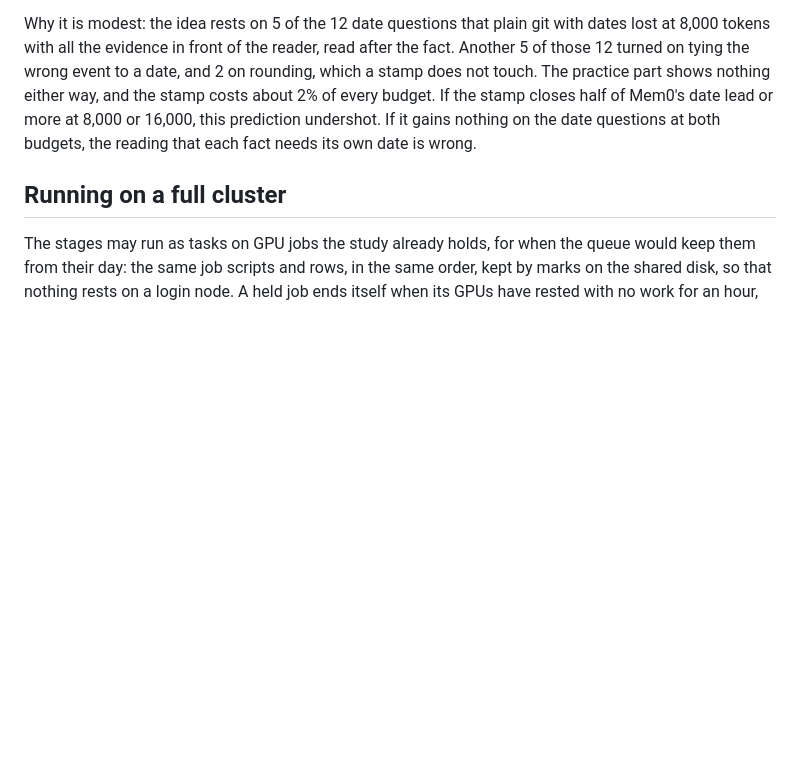
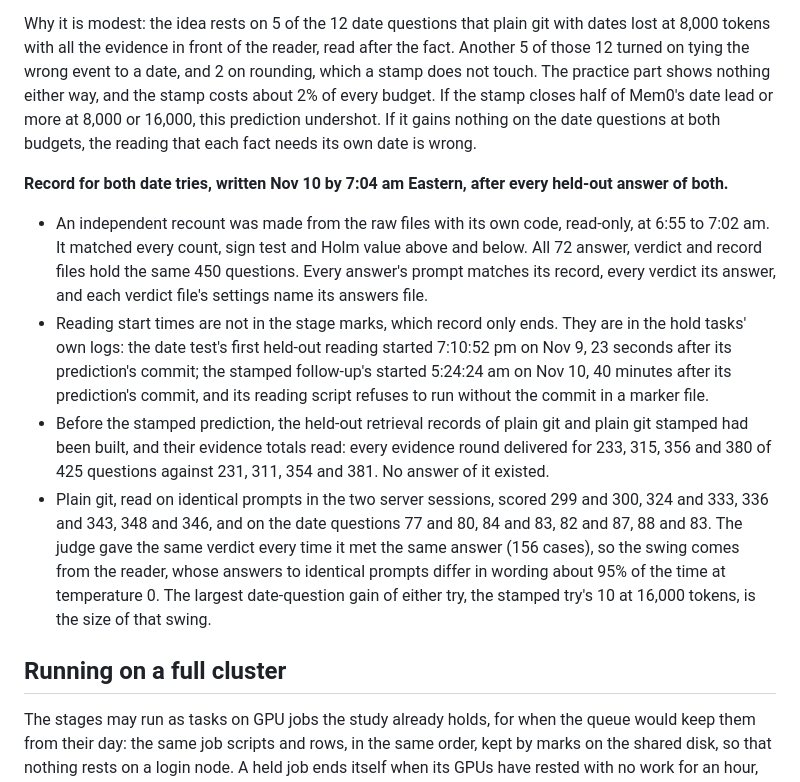
Before and after one commit to zanwenfu/taste-is-all-you-need, a Markdown page: docs/studies/memory-bench.md, the part around the change. Drawn GitHub-style; blank space fills up the shorter version.

Commit message:
Record the date tries' recount, reading start times and noise, after all answers
An independent recount from the raw files matched every number; reading start times come from the hold
logs; the held-out evidence totals read before the stamped prediction are named; plain git on identical
prompts swings by up to 9 between sessions, the size of the largest gain either try showed.

Co-Authored-By: Claude Opus 5.5 <noreply@anthropic.com>
Claude-Session: https://claude.ai/code/session_01GrcH7dXwiqGwdFR2Cc3fWJ

```diff
--- a/docs/studies/memory-bench.md
+++ b/docs/studies/memory-bench.md
@@ -269,6 +269,20 @@ does not touch. The practice part shows nothing either way, and the stamp costs
 Mem0's date lead or more at 8,000 or 16,000, this prediction undershot. If it gains nothing on the date questions at both budgets, the
 reading that each fact needs its own date is wrong.
 
+**Record for both date tries, written Nov 10 by 7:04 am Eastern, after every held-out answer of both.**
+- An independent recount was made from the raw files with its own code, read-only, at 6:55 to 7:02 am. It matched every count, sign test and
+  Holm value above and below. All 72 answer, verdict and record files hold the same 450 questions. Every answer's prompt matches its record,
+  every verdict its answer, and each verdict file's settings name its answers file.
+- Reading start times are not in the stage marks, which record only ends. They are in the hold tasks' own logs: the date test's first held-out
+  reading started 7:10:52 pm on Nov 9, 23 seconds after its prediction's commit; the stamped follow-up's started 5:24:24 am on Nov 10, 40
+  minutes after its prediction's commit, and its reading script refuses to run without the commit in a marker file.
+- Before the stamped prediction, the held-out retrieval records of plain git and plain git stamped had been built, and their evidence totals
+  read: every evidence round delivered for 233, 315, 356 and 380 of 425 questions against 231, 311, 354 and 381. No answer of it existed.
+- Plain git, read on identical prompts in the two server sessions, scored 299 and 300, 324 and 333, 336 and 343, 348 and 346, and on the
+  date questions 77 and 80, 84 and 83, 82 and 87, 88 and 83. The judge gave the same verdict every time it met the same answer (156 cases),
+  so the swing comes from the reader, whose answers to identical prompts differ in wording about 95% of the time at temperature 0. The
+  largest date-question gain of either try, the stamped try's 10 at 16,000 tokens, is the size of that swing.
+
 ## Running on a full cluster
 
 The stages may run as tasks on GPU jobs the study already holds, for when the queue would keep them from their day: the same job scripts and rows, in the same order, kept by marks on the shared disk, so that nothing rests on a login node. A held job ends itself when its GPUs have rested with no work for an hour, or for 8 hours whatever says it is running. Llama reads about 3,000 prompt tokens a second on two GPUs, about 21 hours for this part on one server by the practice run, so a second server takes LoCoMo if one can be had, and on each the rows the comparison turns on go first: Taste with and without headers, the keyword list, Mem0 and MemPalace's product path. On one server LongMemEval goes first, since the second judge needs only those answers. The first reader's server there also carries the tool-call flags the long run needs, which a request with no tools does not use, and one wide window for every stage; the rehearsal runs on the same. On a shared server a reader's cost comes from its answers, and GPU-hours from the record of the job that keeps the GPUs.
```
